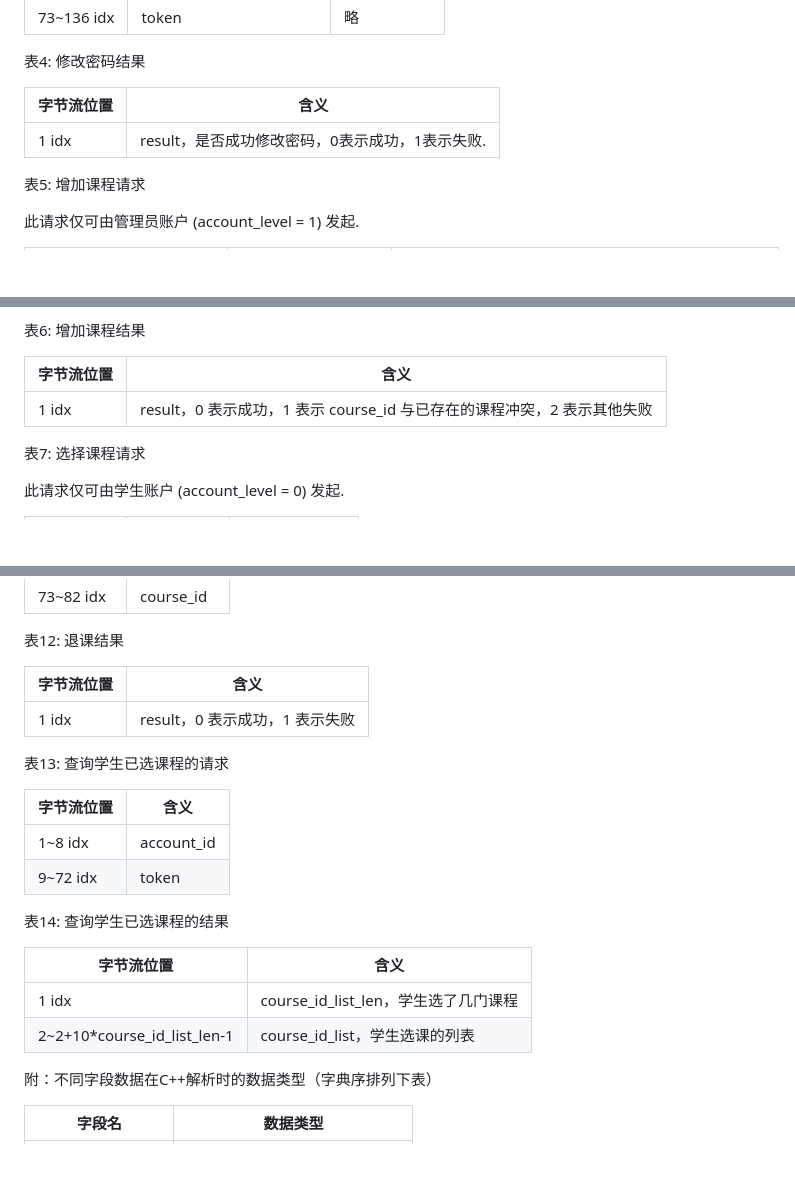
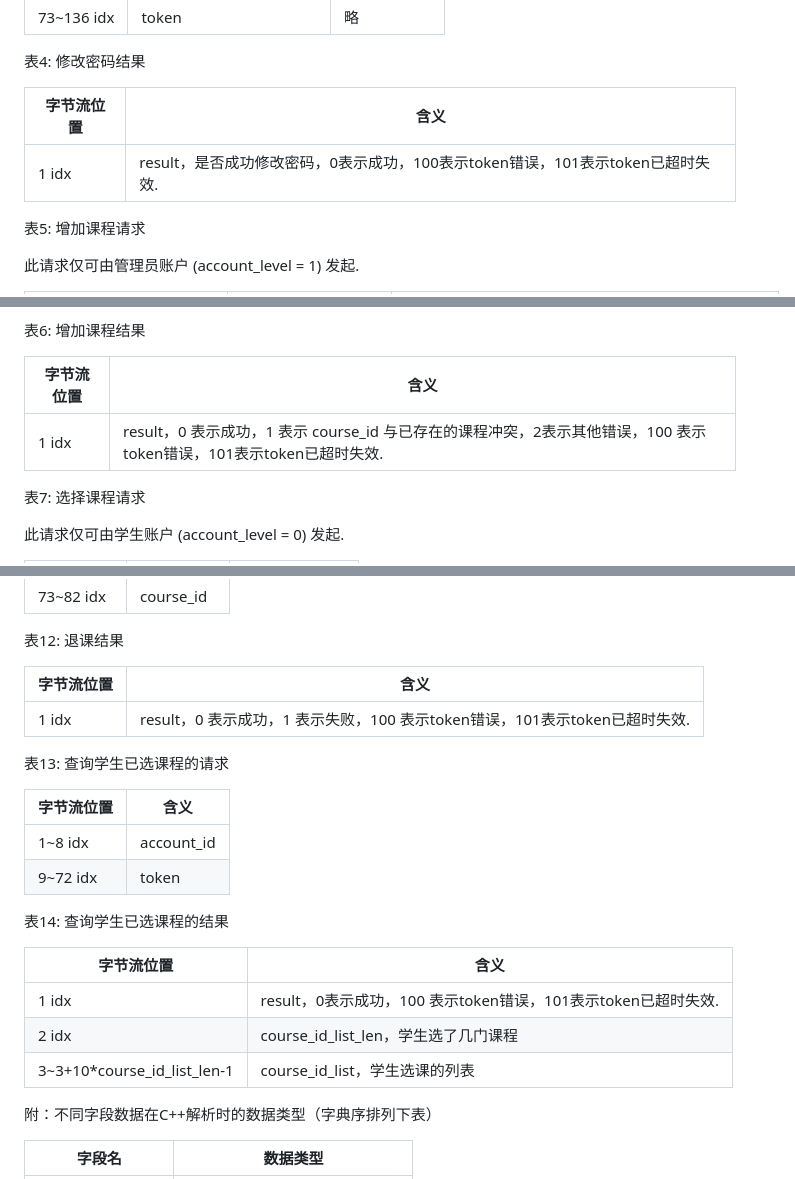
Before and after one commit to Simpidbit/scuproj, a Markdown page: docs/后端数据交互格式.md, 3 parts joined by grey strips. Rendered like a GitHub page; blank space fills up the shorter version.

Commit message:
更新文档

```diff
--- a/docs/后端数据交互格式.md
+++ b/docs/后端数据交互格式.md
@@ -72,9 +72,9 @@
 
 表4:  修改密码结果
 
-| 字节流位置 | 含义                                            |
-| ---------- | ----------------------------------------------- |
-| 1 idx      | result，是否成功修改密码，0表示成功，1表示失败. |
+| 字节流位置 | 含义                                                         |
+| ---------- | ------------------------------------------------------------ |
+| 1 idx      | result，是否成功修改密码，0表示成功，100表示token错误，101表示token已超时失效. |
 
 
 
@@ -102,7 +102,7 @@
 
 | 字节流位置 | 含义                                                         |
 | ---------- | ------------------------------------------------------------ |
-| 1 idx      | result，0 表示成功，1 表示 course_id 与已存在的课程冲突，2 表示其他失败 |
+| 1 idx      | result，0 表示成功，1 表示 course_id 与已存在的课程冲突，2表示其他错误，100 表示token错误，101表示token已超时失效. |
 
 
 
@@ -162,9 +162,9 @@
 
 表12:  退课结果
 
-| 字节流位置 | 含义                           |
-| ---------- | ------------------------------ |
-| 1 idx      | result，0 表示成功，1 表示失败 |
+| 字节流位置 | 含义                                                         |
+| ---------- | ------------------------------------------------------------ |
+| 1 idx      | result，0 表示成功，1 表示失败，100 表示token错误，101表示token已超时失效. |
 
 
 
@@ -183,8 +183,9 @@
 
 | 字节流位置                  | 含义                                 |
 | --------------------------- | ------------------------------------ |
-| 1 idx                       | course_id_list_len，学生选了几门课程 |
-| 2~2+10*course_id_list_len-1 | course_id_list，学生选课的列表       |
+|1 idx|result，0表示成功，100 表示token错误，101表示token已超时失效.|
+| 2 idx                       | course_id_list_len，学生选了几门课程 |
+| 3~3+10*course_id_list_len-1 | course_id_list，学生选课的列表       |
 
 
 
```
Also changed, not shown: other parts of docs/后端数据交互格式.md (+1 -1 lines).
